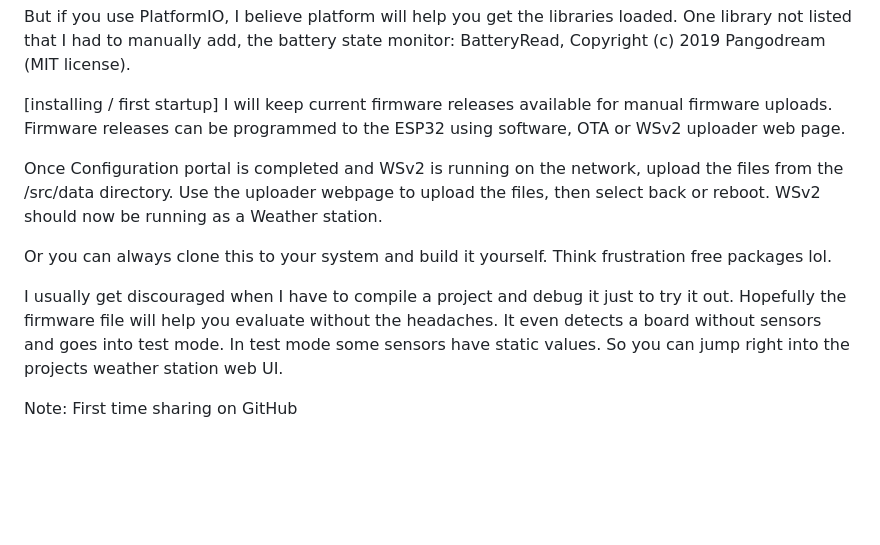
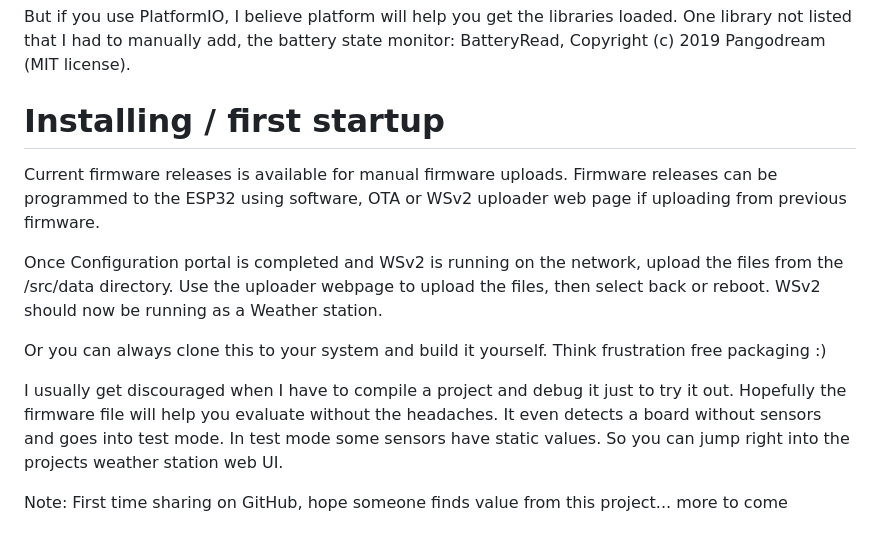
Before and after one commit to creno1111/Backyard-WS-2.0, a Markdown page: README.md, the part around one of its changes. GitHub-like rendering; blank space fills up the shorter version.

```diff
--- a/README.md
+++ b/README.md
@@ -50,13 +50,14 @@ All code is Arduino compatible. PlatformIO is my platform of choice. Lots of thi
 
 But if you use PlatformIO, I believe platform will help you get the libraries loaded. One library not listed that I had to manually add, the battery state monitor: BatteryRead, Copyright (c) 2019 Pangodream (MIT license).
 
-[installing / first startup]
-I will keep current firmware releases available for manual firmware uploads. Firmware releases can be programmed to the ESP32 using software, OTA or WSv2 uploader web page.
+# Installing / first startup
+
+Current firmware releases is available for manual firmware uploads. Firmware releases can be programmed to the ESP32 using software, OTA or WSv2 uploader web page if uploading from previous firmware.
 
 Once Configuration portal is completed and WSv2 is running on the network, upload the files from the /src/data directory. Use the uploader webpage to upload the files, then select back or reboot. WSv2 should now be running as a Weather station.
 
-Or you can always clone this to your system and build it yourself. Think frustration free packages lol.
+Or you can always clone this to your system and build it yourself. Think frustration free packaging :)
 
 I usually get discouraged when I have to compile a project and debug it just to try it out. Hopefully the firmware file will help you evaluate without the headaches. It even detects a board without sensors and goes into test mode. In test mode some sensors have static values. So you can jump right into the projects weather station web UI.
 
-Note: First time sharing on GitHub
+Note: First time sharing on GitHub, hope someone finds value from this project... more to come
```
Also changed, not shown: other parts of README.md (+1 -1 lines).
